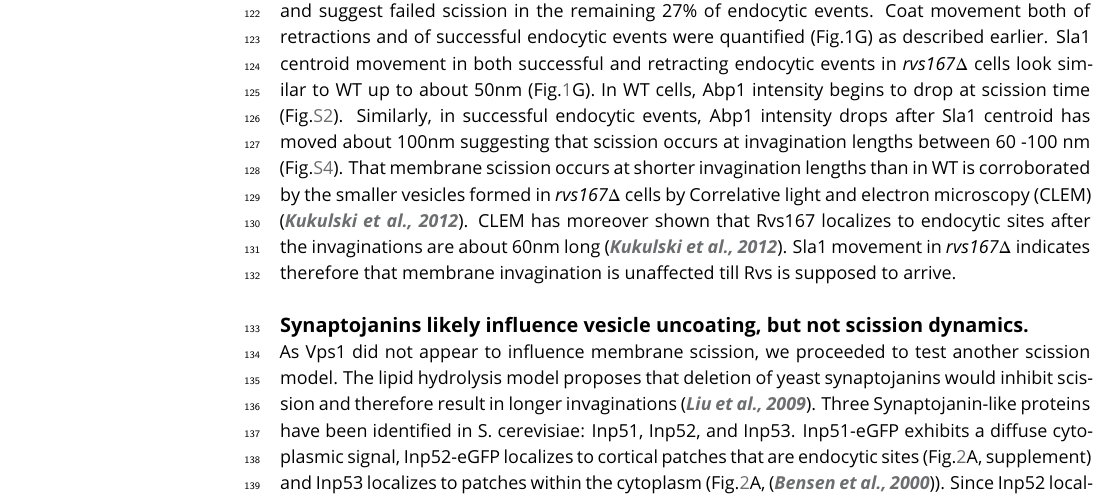
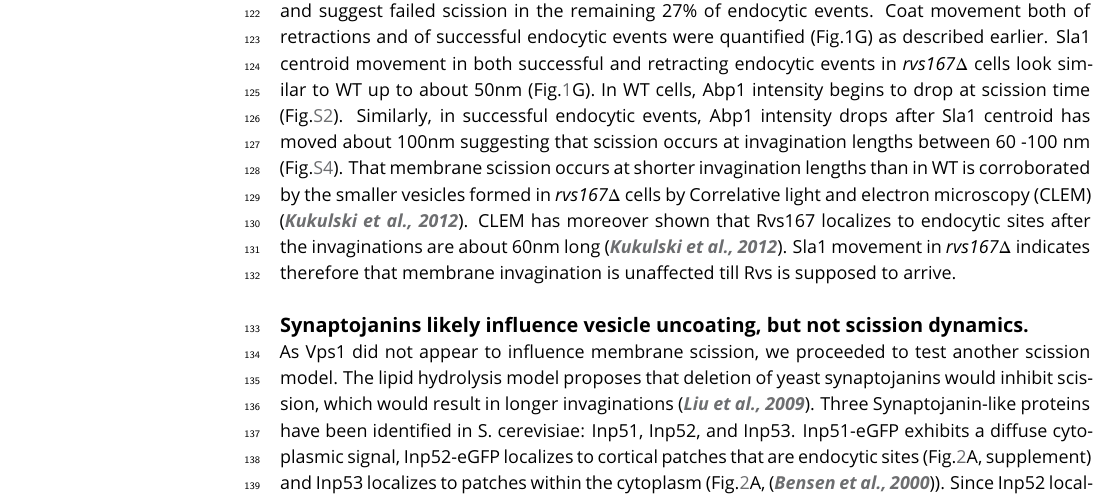
Before and after one commit to deepikaamenon/scission_paper, a LaTeX document (main.tex): part of page 3 of 24, cut so that both start at the same text. Compiled offline with pdfLaTeX.

Commit message:
txs auto checkin

```diff
--- a/main.tex
+++ b/main.tex
@@ -110,7 +110,7 @@ The Rvs complex is composed of Rvs161 and Rvs167 dimers \citep{Boeke2014} so del
 
 \subsection{Synaptojanins likely influence vesicle uncoating, but not scission dynamics.}
 
-As Vps1 did not appear to influence membrane scission, we proceeded to test another scission model. The lipid hydrolysis model proposes that deletion of yeast synaptojanins would inhibit scission and therefore result in longer invaginations \citep{Liu2009}.  Three Synaptojanin-like proteins have been identified in S. cerevisiae: Inp51, Inp52, and Inp53. Inp51-eGFP exhibits a diffuse cytoplasmic signal, Inp52-eGFP localizes to cortical patches that are endocytic sites (Fig.\ref{inp}A, supplement) and Inp53 localizes to patches within the cytoplasm (Fig.\ref{inp}A, \citep{Bensen2000}). Since Inp52 localizes to endocytic sites, we began with determining the spatial and temporal recruitment of Inp52 within the endocytic machinery. We aligned the averaged centroid of Inp52 in space and time to other endocytic proteins \citep{Picco2015}. In order to do this, we imaged Inp52-eGFP simultaneously with Abp1-mCherry, and did the same with Sla1-eGFP and Rvs167-eGFP. Using Abp1 as the common reference frame, we were able to compare the arrival of the different proteins with respect to that of Abp1. We assigned as time =0 (s) the fluorescent intensity maximum of Abp1, which in WT cells is concomitant with membrane scission, and also coincides with the maximum of the Rvs167 fluorescent intensity (Fig.\ref{vps}A, \ref{vpsdel_alignment}). On the y axis, 0 (nm) indicates the position of the Sla1 centroid; positions of the other centroids are in relation to the Sla1 centroid. Inp52 molecules arrived in the late stage of endocytosis after Rvs167 arrival, and localized to the invagination tip, suggesting a potential role in membrane scission (Fig.\ref{inp}B).
+As Vps1 did not appear to influence membrane scission, we proceeded to test another scission model. The lipid hydrolysis model proposes that deletion of yeast synaptojanins would inhibit scission, which would result in longer invaginations \citep{Liu2009}.  Three Synaptojanin-like proteins have been identified in S. cerevisiae: Inp51, Inp52, and Inp53. Inp51-eGFP exhibits a diffuse cytoplasmic signal, Inp52-eGFP localizes to cortical patches that are endocytic sites (Fig.\ref{inp}A, supplement) and Inp53 localizes to patches within the cytoplasm (Fig.\ref{inp}A, \citep{Bensen2000}). Since Inp52 localizes to endocytic sites, we began with determining the spatial and temporal recruitment of Inp52 within the endocytic machinery. We aligned the averaged centroid of Inp52 in space and time to other endocytic proteins \citep{Picco2015}. In order to do this, we imaged Inp52-eGFP simultaneously with Abp1-mCherry, and did the same with Sla1-eGFP and Rvs167-eGFP. Using Abp1 as the common reference frame, we were able to compare the arrival of the different proteins with respect to that of Abp1. We assigned as time =0 (s) the fluorescent intensity maximum of Abp1, which in WT cells is concomitant with membrane scission, and also coincides with the maximum of the Rvs167 fluorescent intensity (Fig.\ref{vps}A, \ref{vpsdel_alignment}). On the y axis, 0 (nm) indicates the position of the Sla1 centroid; positions of the other centroids are in relation to the Sla1 centroid. Inp52 molecules arrived in the late stage of endocytosis after Rvs167 arrival, and localized to the invagination tip, suggesting a potential role in membrane scission (Fig.\ref{inp}B).
 
 
 \begin{figure}
```
